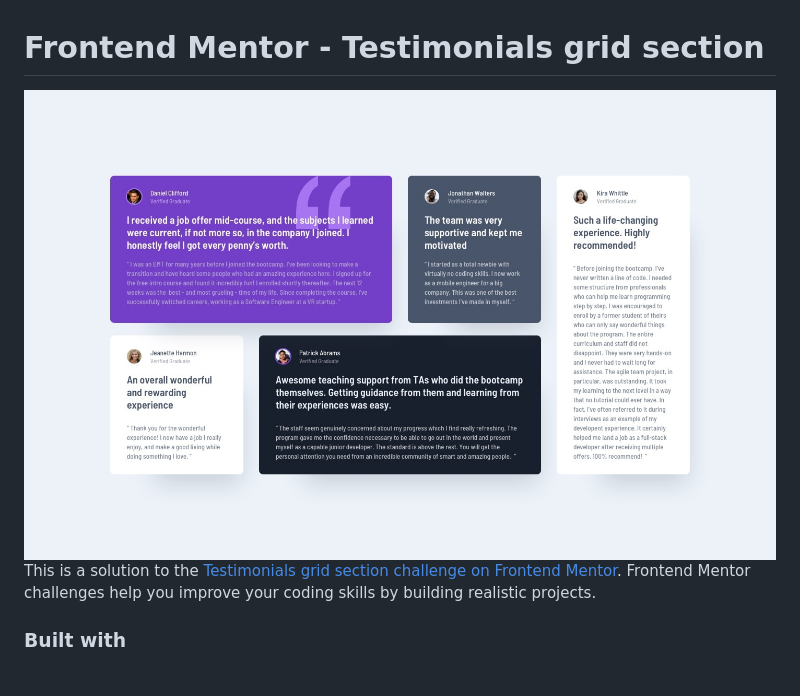
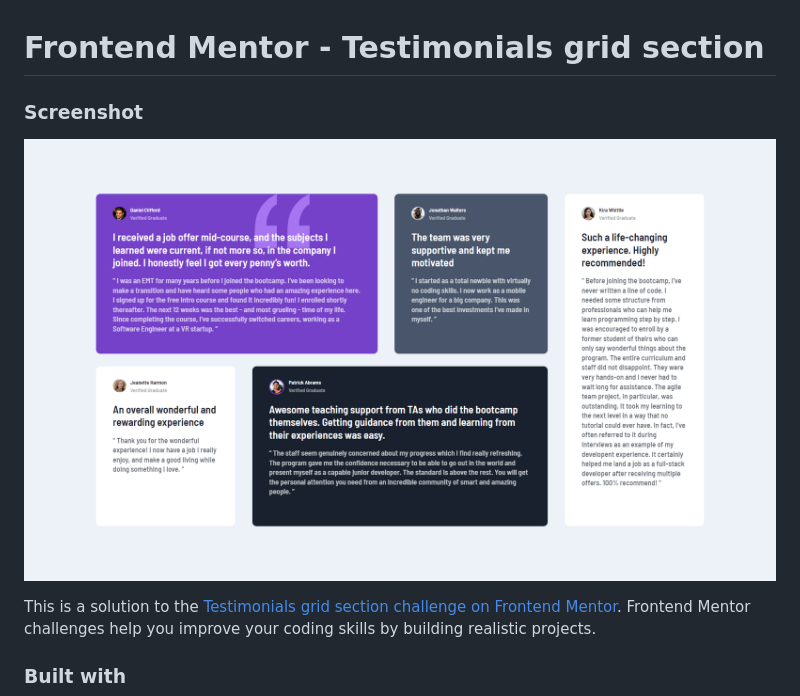
Before and after one commit to SYEDAHAMED29/testimonial-grid, a Markdown page: README.md, the part around the change. GitHub-like rendering; pictures changed too: screenshot.png (added).

Commit message:
Added Screenshots

```diff
--- a/README.md
+++ b/README.md
@@ -1,6 +1,8 @@
 # Frontend Mentor - Testimonials grid section
 
-<img src="./design/desktop-design.jpg">
+### Screenshot
+
+![Testimonial Grid section](./screenshot.png)
 
 This is a solution to the [Testimonials grid section challenge on Frontend Mentor](https://www.frontendmentor.io/challenges/testimonials-grid-section-Nnw6J7Un7). Frontend Mentor challenges help you improve your coding skills by building realistic projects.
 
```
